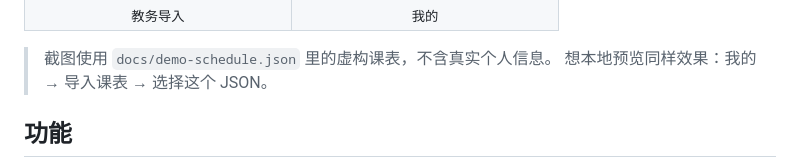
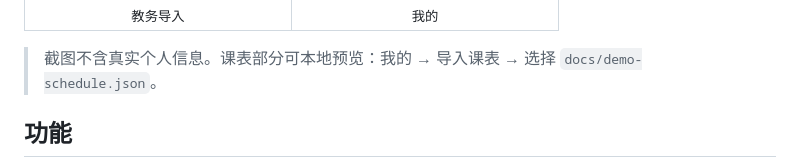
Before and after one commit to zhangyu10086/miaojian-course-table, a Markdown page: README.md, the part around one of its changes. Rendered like a GitHub page.

```diff
--- a/README.md
+++ b/README.md
@@ -58,8 +62,7 @@
   </tr>
 </table>
 
-> 截图使用 `docs/demo-schedule.json` 里的虚构课表，不含真实个人信息。
-> 想本地预览同样效果：我的 → 导入课表 → 选择这个 JSON。
+> 截图不含真实个人信息。课表部分可本地预览：我的 → 导入课表 → 选择 `docs/demo-schedule.json`。
 
 ## 功能
 
```
Also changed, not shown: other parts of README.md (+4 -0 lines), docs/screenshots/exam-edit.png (added), docs/screenshots/exams.png (added).
